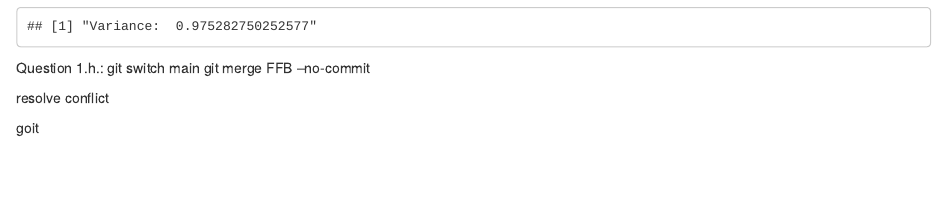
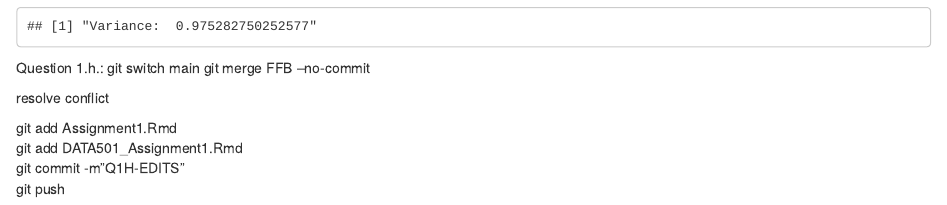
Before and after one commit to ngamihimihi/DATA501_AGM1, an R Markdown document (Assignment1.Rmd): the page in a window 1100 px wide, from 3610 px down. Rendered offline with R 4.5, knitr and Pandoc, with nearby package versions; some code elsewhere in the file could not run offline.

Commit message:
finish markdown file 1.h

```diff
--- a/Assignment1.Rmd
+++ b/Assignment1.Rmd
@@ -380,4 +380,7 @@ git merge FFB --no-commit
 
 resolve conflict
 
-goit
+git add Assignment1.Rmd
+git add DATA501_Assignment1.Rmd
+git commit -m"Q1H-EDITS"
+git push
```
